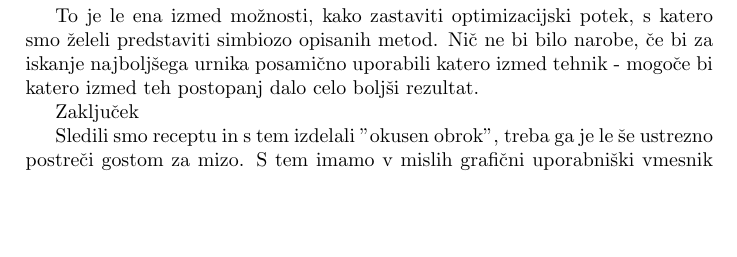
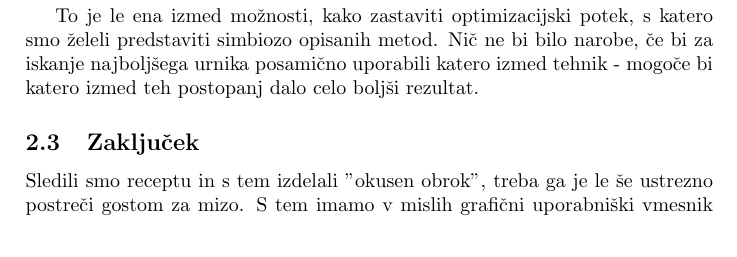
Before and after one commit to dkalan17/racunalniski-praktikum, a LaTeX paper (06-uvod-v-latex/urnik.tex): part of page 8 of 9, cut so that both start at the same text, the shorter picture padded with empty space. Compiled offline with pdfLaTeX.

```diff
--- a/06-uvod-v-latex/urnik.tex
+++ b/06-uvod-v-latex/urnik.tex
@@ -514,7 +514,7 @@
 simbiozo opisanih metod. Nič ne bi bilo narobe, če bi za iskanje najboljšega urnika posamično
 uporabili katero izmed tehnik - mogoče bi katero izmed teh postopanj dalo celo boljši rezultat.
 
-Zaključek % podrazdelek
+\subsection{Zaključek} % podrazdelek
 
 % V spodnjem odstavku naj bodo črke G, U in I v "Graphical User Interface" podčrtane.
 Sledili smo receptu in s tem izdelali "okusen obrok", treba ga je le še ustrezno postreči
```
Also changed, not shown: 2 other files.
